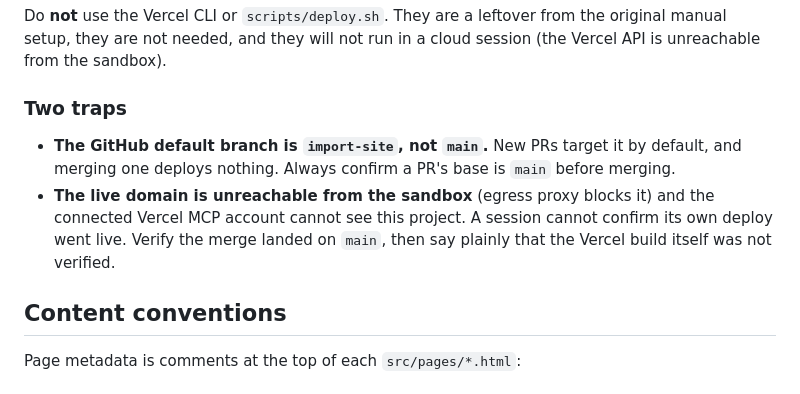
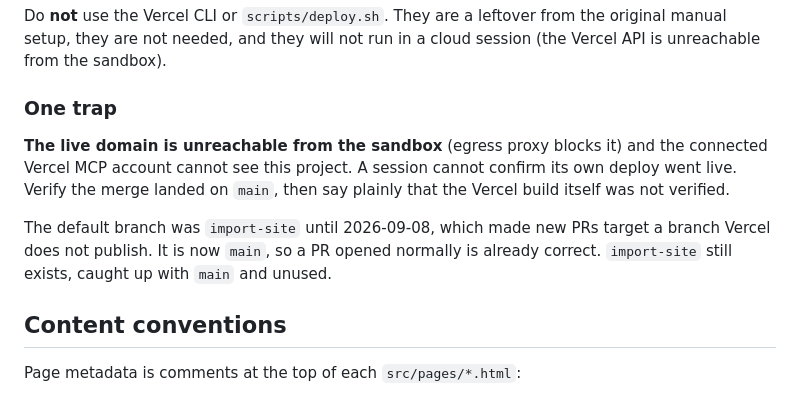
Before and after one commit to briandixon/hometownland, a Markdown page: CLAUDE.md, the part around the change. GitHub-like rendering.

```diff
--- a/CLAUDE.md
+++ b/CLAUDE.md
@@ -37,15 +37,16 @@ Do **not** use the Vercel CLI or `scripts/deploy.sh`. They are a leftover from
 the original manual setup, they are not needed, and they will not run in a
 cloud session (the Vercel API is unreachable from the sandbox).
 
-### Two traps
+### One trap
 
-- **The GitHub default branch is `import-site`, not `main`.** New PRs target it
-  by default, and merging one deploys nothing. Always confirm a PR's base is
-  `main` before merging.
-- **The live domain is unreachable from the sandbox** (egress proxy blocks it)
-  and the connected Vercel MCP account cannot see this project. A session
-  cannot confirm its own deploy went live. Verify the merge landed on `main`,
-  then say plainly that the Vercel build itself was not verified.
+**The live domain is unreachable from the sandbox** (egress proxy blocks it) and
+the connected Vercel MCP account cannot see this project. A session cannot
+confirm its own deploy went live. Verify the merge landed on `main`, then say
+plainly that the Vercel build itself was not verified.
+
+The default branch was `import-site` until 2026-09-08, which made new PRs target
+a branch Vercel does not publish. It is now `main`, so a PR opened normally is
+already correct. `import-site` still exists, caught up with `main` and unused.
 
 ## Content conventions
 
```
Also changed, not shown: DEPLOY.md (+19 -16 lines).
